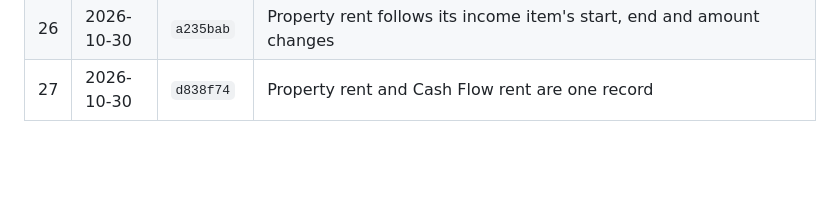
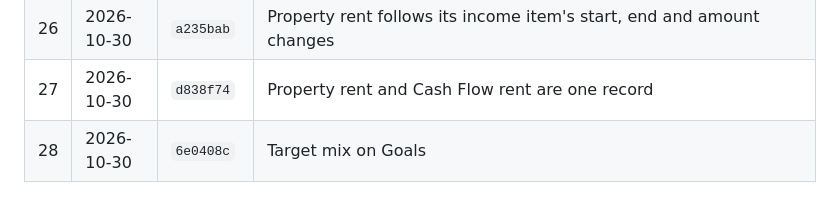
Before and after one commit to hong111o/moneymonkey, a Markdown page: BACKUPS.md, the part around the change. GitHub-like rendering; blank space fills up the shorter version.

```diff
--- a/BACKUPS.md
+++ b/BACKUPS.md
@@ -40,3 +40,4 @@ encrypted sync gist, not in this repository. Older versions simply ignore featur
 | 25 | 2026-10-30 | `9d522dd` | Start and end dates, amount changes, ended items you can restart |
 | 26 | 2026-10-30 | `a235bab` | Property rent follows its income item's start, end and amount changes |
 | 27 | 2026-10-30 | `d838f74` | Property rent and Cash Flow rent are one record |
+| 28 | 2026-10-30 | `6e0408c` | Target mix on Goals |
```
